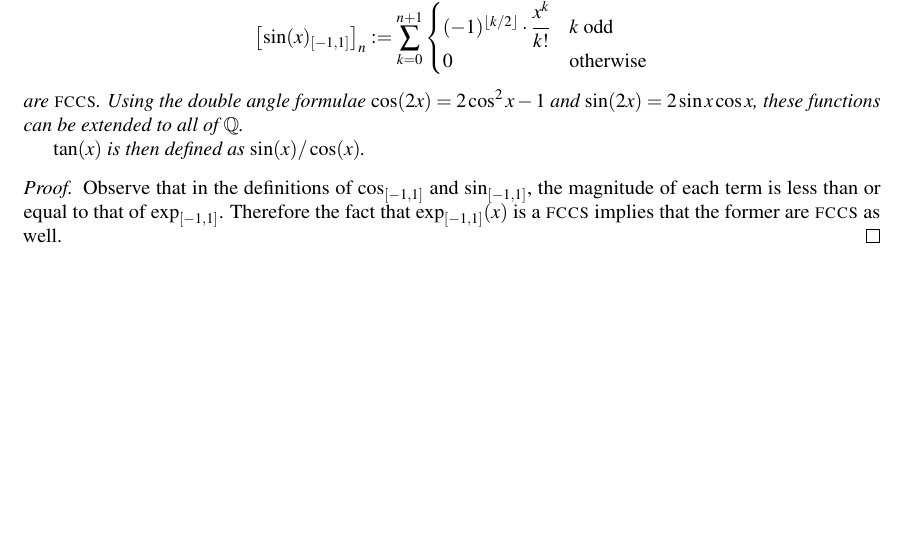
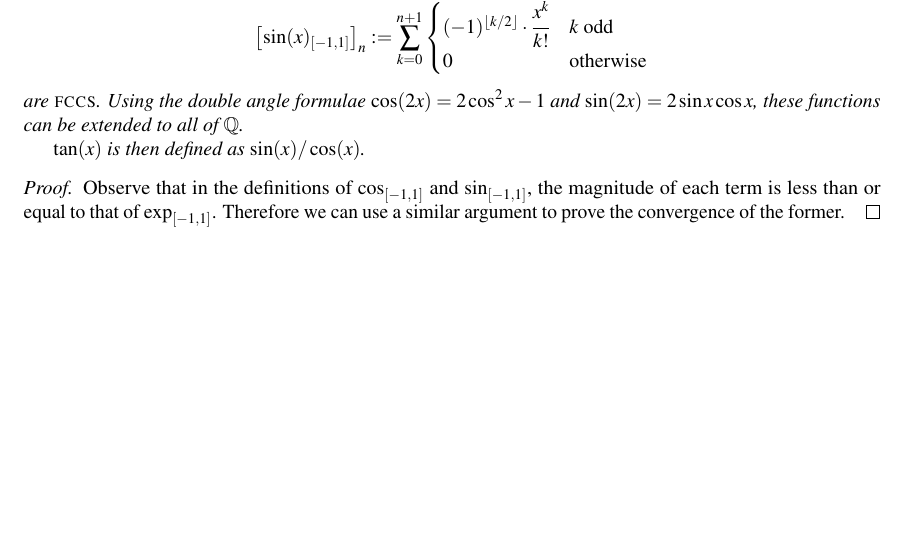
Before and after one commit to lambda-fairy/plusone, a LaTeX thesis (thesis/thesis.tex): part of page 11 of 13, cut so that both start at the same text. Compiled offline with pdfLaTeX.

Commit message:
Tweak sin/cos proof

```diff
--- a/thesis/thesis.tex
+++ b/thesis/thesis.tex
@@ -383,7 +383,7 @@ The trigonometric functions $\sin$, $\cos$, and $\tan$ can be defined in a simil
 \end{Proposition}
 
 \begin{proof}
-    Observe that in the definitions of $\cos_{[-1,1]}$ and $\sin_{[-1,1]}$, the magnitude of each term is less than or equal to that of $\exp_{[-1,1]}$. Therefore the fact that $\exp_{[-1,1]}(x)$ is a \FCCS{} implies that the former are \FCCS{} as well.
+    Observe that in the definitions of $\cos_{[-1,1]}$ and $\sin_{[-1,1]}$, the magnitude of each term is less than or equal to that of $\exp_{[-1,1]}$. Therefore we can use a similar argument to prove the convergence of the former.
 \end{proof}
 
 \chapter{Implementation notes}
```
